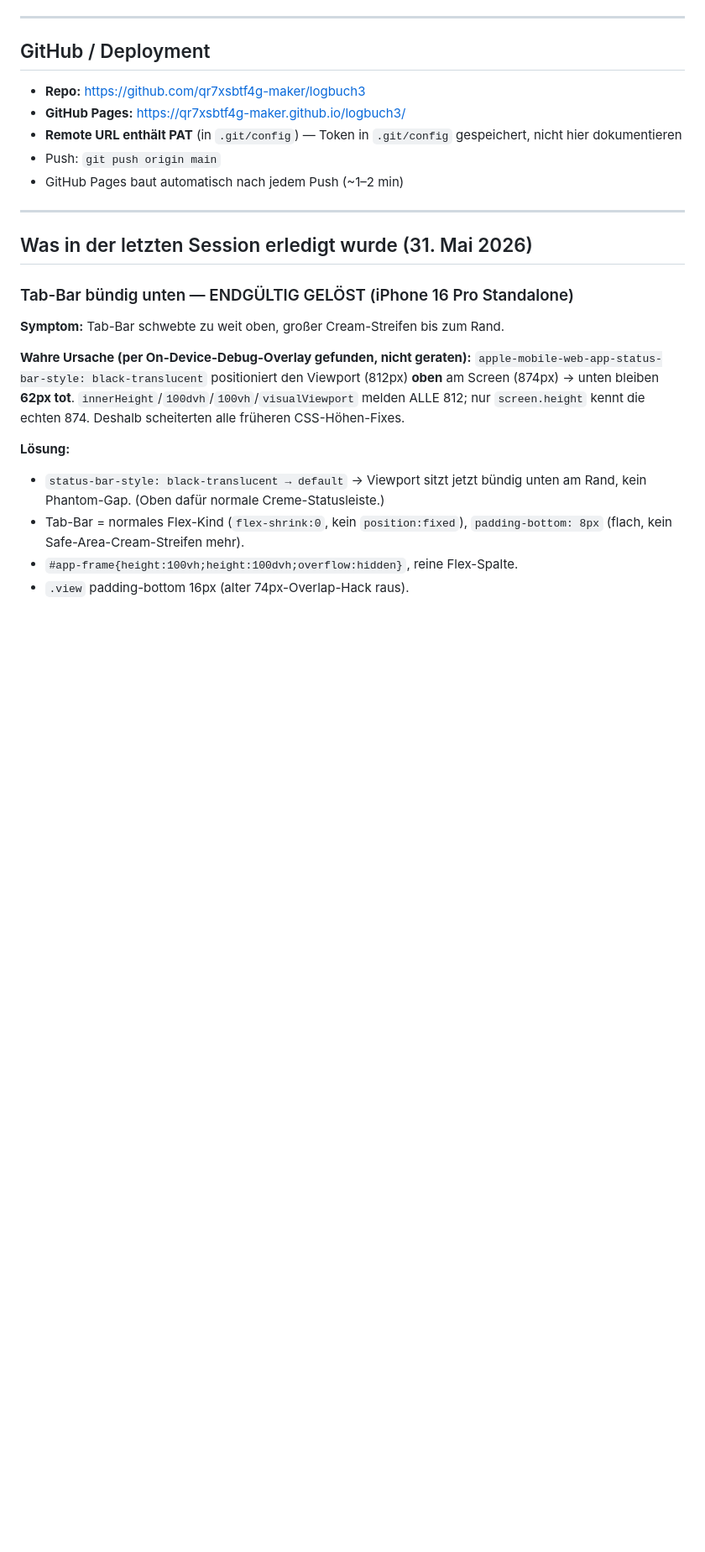
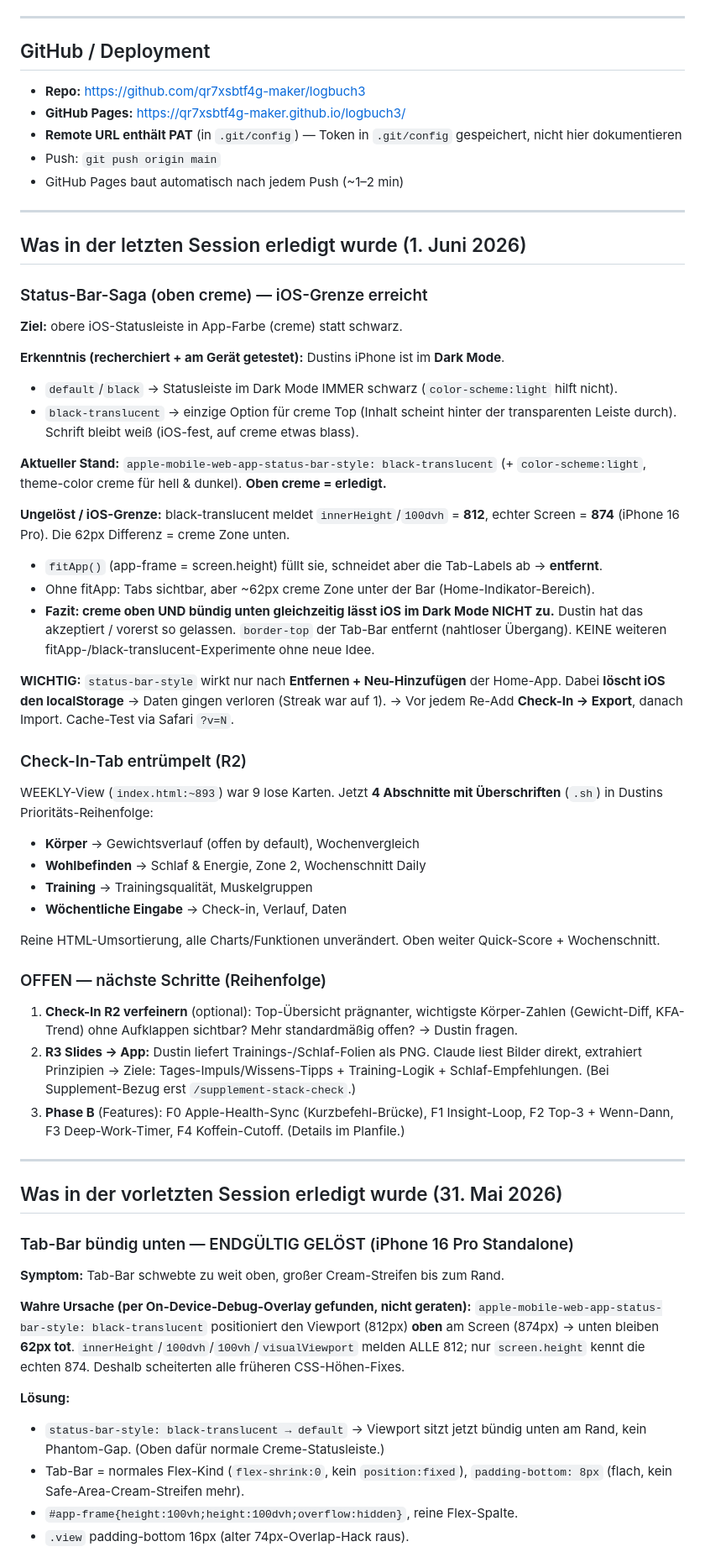
Before and after one commit to qr7xsbtf4g-maker/logbuch3, a Markdown page: HANDOFF.md, the part around the change. Shown at 84% size. GitHub-like rendering; blank space fills up the shorter version.

Commit message:
Doku: HANDOFF Session 1. Juni — Status-Bar (creme oben, iOS-Grenze), Check-In-Redesign, offene Schritte
Co-Authored-By: Claude Opus 4.8 <noreply@anthropic.com>

```diff
--- a/HANDOFF.md
+++ b/HANDOFF.md
@@ -20,7 +20,56 @@
 
 ---
 
-## Was in der letzten Session erledigt wurde (31. Mai 2026)
+## Was in der letzten Session erledigt wurde (1. Juni 2026)
+
+### Status-Bar-Saga (oben creme) — iOS-Grenze erreicht
+
+**Ziel:** obere iOS-Statusleiste in App-Farbe (creme) statt schwarz.
+
+**Erkenntnis (recherchiert + am Gerät getestet):** Dustins iPhone ist im **Dark Mode**.
+- `default`/`black` → Statusleiste im Dark Mode IMMER schwarz (`color-scheme:light` hilft nicht).
+- `black-translucent` → einzige Option für creme Top (Inhalt scheint hinter der
+  transparenten Leiste durch). Schrift bleibt weiß (iOS-fest, auf creme etwas blass).
+
+**Aktueller Stand:** `apple-mobile-web-app-status-bar-style: black-translucent`
+(+ `color-scheme:light`, theme-color creme für hell & dunkel). **Oben creme = erledigt.**
+
+**Ungelöst / iOS-Grenze:** black-translucent meldet `innerHeight`/`100dvh` = **812**,
+echter Screen = **874** (iPhone 16 Pro). Die 62px Differenz = creme Zone unten.
+- `fitApp()` (app-frame = screen.height) füllt sie, schneidet aber die Tab-Labels ab → **entfernt**.
+- Ohne fitApp: Tabs sichtbar, aber ~62px creme Zone unter der Bar (Home-Indikator-Bereich).
+- **Fazit: creme oben UND bündig unten gleichzeitig lässt iOS im Dark Mode NICHT zu.**
+  Dustin hat das akzeptiert / vorerst so gelassen. `border-top` der Tab-Bar entfernt
+  (nahtloser Übergang). KEINE weiteren fitApp-/black-translucent-Experimente ohne neue Idee.
+
+**WICHTIG:** `status-bar-style` wirkt nur nach **Entfernen + Neu-Hinzufügen** der Home-App.
+Dabei **löscht iOS den localStorage** → Daten gingen verloren (Streak war auf 1).
+→ Vor jedem Re-Add **Check-In → Export**, danach Import. Cache-Test via Safari `?v=N`.
+
+### Check-In-Tab entrümpelt (R2)
+
+WEEKLY-View (`index.html:~893`) war 9 lose Karten. Jetzt **4 Abschnitte mit Überschriften**
+(`.sh`) in Dustins Prioritäts-Reihenfolge:
+- **Körper** → Gewichtsverlauf (offen by default), Wochenvergleich
+- **Wohlbefinden** → Schlaf & Energie, Zone 2, Wochenschnitt Daily
+- **Training** → Trainingsqualität, Muskelgruppen
+- **Wöchentliche Eingabe** → Check-in, Verlauf, Daten
+
+Reine HTML-Umsortierung, alle Charts/Funktionen unverändert. Oben weiter Quick-Score + Wochenschnitt.
+
+### OFFEN — nächste Schritte (Reihenfolge)
+
+1. **Check-In R2 verfeinern** (optional): Top-Übersicht prägnanter, wichtigste Körper-Zahlen
+   (Gewicht-Diff, KFA-Trend) ohne Aufklappen sichtbar? Mehr standardmäßig offen? → Dustin fragen.
+2. **R3 Slides → App:** Dustin liefert Trainings-/Schlaf-Folien als PNG. Claude liest Bilder
+   direkt, extrahiert Prinzipien → Ziele: Tages-Impuls/Wissens-Tipps + Training-Logik +
+   Schlaf-Empfehlungen. (Bei Supplement-Bezug erst `/supplement-stack-check`.)
+3. **Phase B** (Features): F0 Apple-Health-Sync (Kurzbefehl-Brücke), F1 Insight-Loop,
+   F2 Top-3 + Wenn-Dann, F3 Deep-Work-Timer, F4 Koffein-Cutoff. (Details im Planfile.)
+
+---
+
+## Was in der vorletzten Session erledigt wurde (31. Mai 2026)
 
 ### Tab-Bar bündig unten — ENDGÜLTIG GELÖST (iPhone 16 Pro Standalone)
 
```
